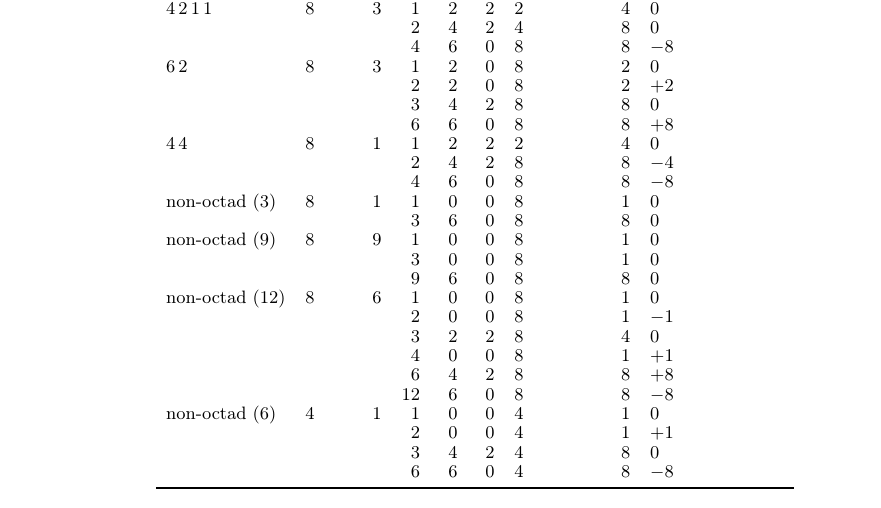
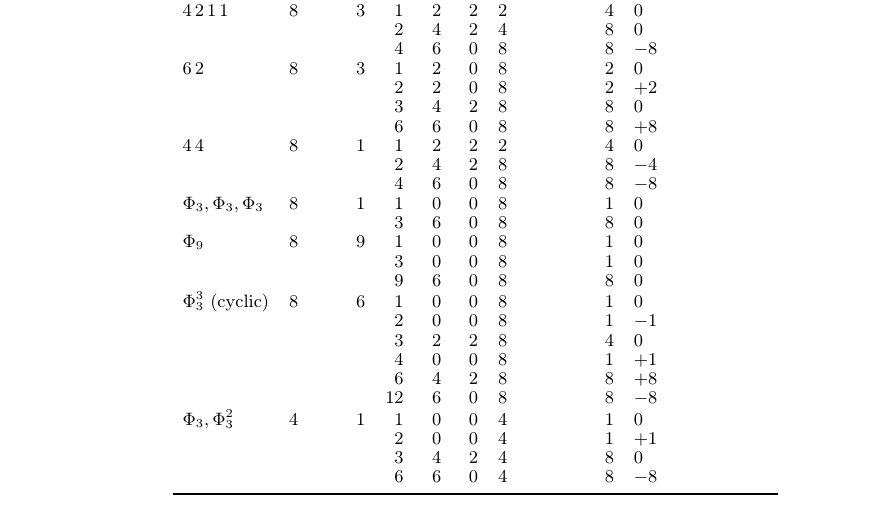
Before and after one commit to Ruqing1963/genus4-b28-torsor, a LaTeX paper (paper/b28_torsor.tex): part of page 10 of 10, cut so that both start at the same text. Compiled offline with pdfLaTeX.

Commit message:
sign table: name the non-octad types by elementary divisors

```diff
--- a/paper/b28_torsor.tex
+++ b/paper/b28_torsor.tex
@@ -373,18 +373,18 @@ type & $q$ & \#par. & $d$ & $f_d$ & $r_d$ & $\#\lambda_1$ & $|s_{2d}|/q^d$ & $W_
 4\,4 & 8 & 1 & 1 & 2 & 2 & 2 & 4 & $0$\\
  &  &  & 2 & 4 & 2 & 8 & 8 & $-4$\\
  &  &  & 4 & 6 & 0 & 8 & 8 & $-8$\\
-non-octad (3) & 8 & 1 & 1 & 0 & 0 & 8 & 1 & $0$\\
+$\Phi_3,\Phi_3,\Phi_3$ & 8 & 1 & 1 & 0 & 0 & 8 & 1 & $0$\\
  &  &  & 3 & 6 & 0 & 8 & 8 & $0$\\
-non-octad (9) & 8 & 9 & 1 & 0 & 0 & 8 & 1 & $0$\\
+$\Phi_9$ & 8 & 9 & 1 & 0 & 0 & 8 & 1 & $0$\\
  &  &  & 3 & 0 & 0 & 8 & 1 & $0$\\
  &  &  & 9 & 6 & 0 & 8 & 8 & $0$\\
-non-octad (12) & 8 & 6 & 1 & 0 & 0 & 8 & 1 & $0$\\
+$\Phi_3^3$ (cyclic) & 8 & 6 & 1 & 0 & 0 & 8 & 1 & $0$\\
  &  &  & 2 & 0 & 0 & 8 & 1 & $-1$\\
  &  &  & 3 & 2 & 2 & 8 & 4 & $0$\\
  &  &  & 4 & 0 & 0 & 8 & 1 & $+1$\\
  &  &  & 6 & 4 & 2 & 8 & 8 & $+8$\\
  &  &  & 12 & 6 & 0 & 8 & 8 & $-8$\\
-non-octad (6) & 4 & 1 & 1 & 0 & 0 & 4 & 1 & $0$\\
+$\Phi_3,\Phi_3^2$ & 4 & 1 & 1 & 0 & 0 & 4 & 1 & $0$\\
  &  &  & 2 & 0 & 0 & 4 & 1 & $+1$\\
  &  &  & 3 & 4 & 2 & 4 & 8 & $0$\\
  &  &  & 6 & 6 & 0 & 4 & 8 & $-8$\\
```
Also changed, not shown: paper/b28_torsor.pdf, 1 other file.
